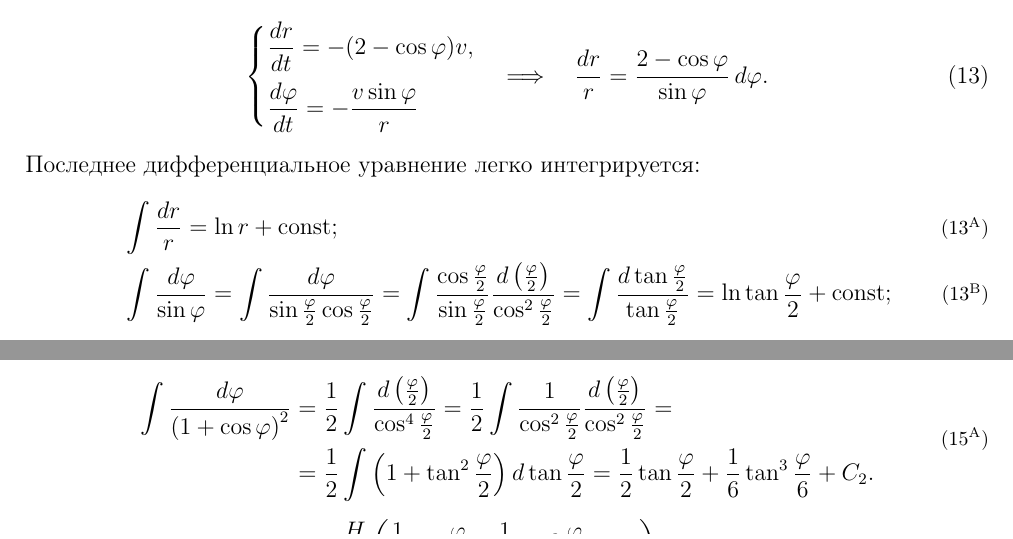
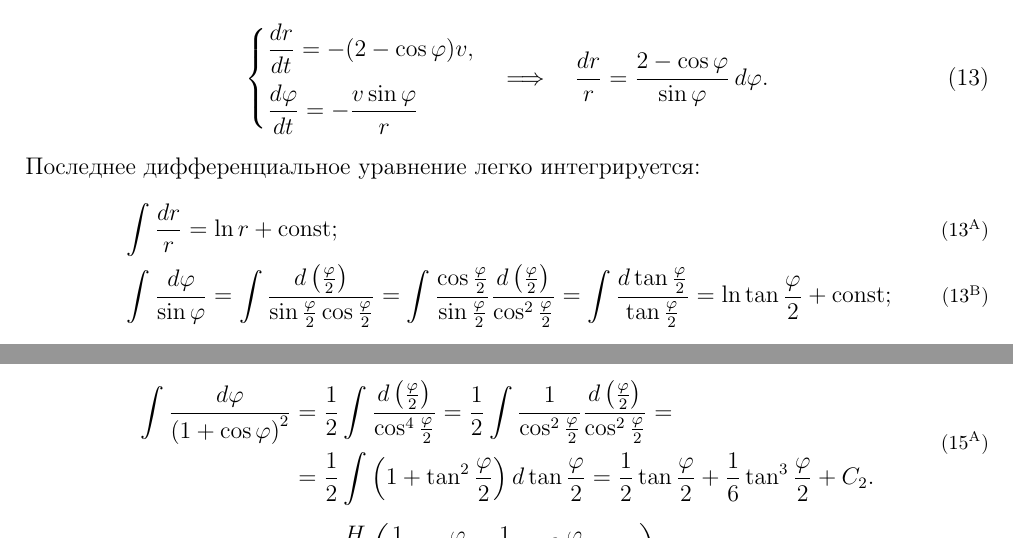
Before and after one commit to AlisanK/mipt3.mech, a LaTeX document (task1/week1.tex): two parts of page 2 of 4, joined at a grey line, cut so that both start at the same text. Compiled offline with pdfLaTeX.

Commit message:
Closes #4

```diff
--- a/task1/week1.tex
+++ b/task1/week1.tex
@@ -109,7 +109,8 @@ $\blacktriangleright$ Радиальная и~трансверсальная с
     &\int \frac{dr}{r} = \ln r + \const; \\
 \tag*{\footnotesize(\ref{1.29:deq}$^\text{B}$)}
     &\int \frac{d\varphi}{\sin\varphi}
-    = \int \frac{d\varphi}{\sin\frac{\varphi}{2}\cos\frac{\varphi}{2}}
+    = \int \frac{d\left(\frac{\varphi}{2}\right)}
+    {\sin\frac{\varphi}{2}\cos\frac{\varphi}{2}}
     = \int \frac{\cos\frac{\varphi}{2}}{\sin\frac{\varphi}{2}}
     \frac{d\left(\frac{\varphi}{2}\right)}{\cos^2\frac{\varphi}{2}}
     = \int \frac{d\tan\frac{\varphi}{2}}{\tan\frac{\varphi}{2}}
@@ -145,10 +146,10 @@ $r\!\left(\dfrac{\pi}{2}\right) = H = C_1$.
         &= \frac{1}{2} \int \left(1 + \tan^2 \frac{\varphi}{2}\right)
             d\tan\frac{\varphi}{2}
         = \frac{1}{2}\tan\frac{\varphi}{2} +
-            \frac{1}{6}\tan^3\frac{\varphi}{6} + C_2.
+            \frac{1}{6}\tan^3\frac{\varphi}{2} + C_2.
 \end{split} \\[1ex]
     t &= -\frac{H}{v} \left( \frac{1}{2}\tan\frac{\varphi}{2} +
-            \frac{1}{6}\tan^3\frac{\varphi}{6} + C_2 \right)\!.
+            \frac{1}{6}\tan^3\frac{\varphi}{2} + C_2 \right)\!.
 \end{align}
 С~учётом $t\!\left(\dfrac{\pi}{2}\right) = 0$ найдём
 очередную константу дифференцирования $C_2 = -\dfrac{2}{3}$.
```
Also changed, not shown: pdf/week1.pdf.
